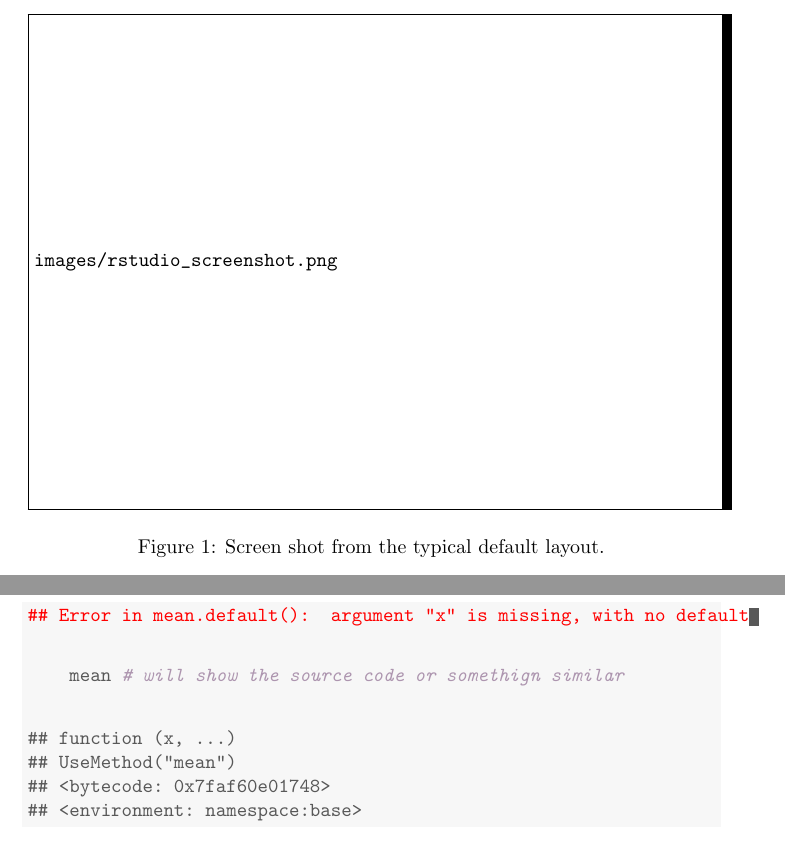
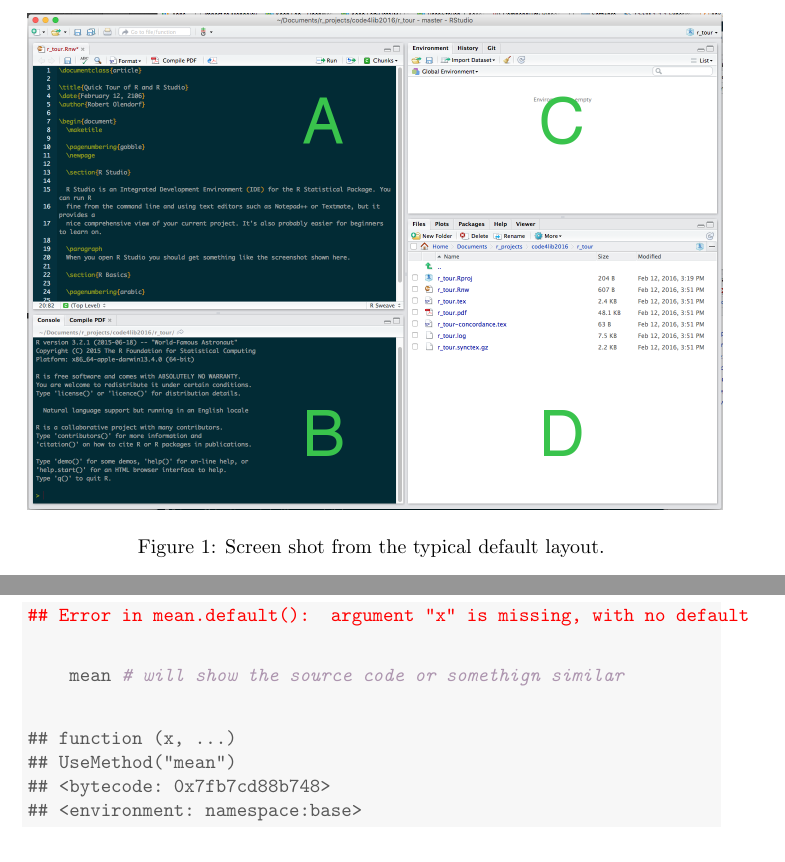
Before and after one commit to olendorf/code4lib2016_tour, a LaTeX document (r_tour.tex): two parts of pages 2 and 13 of 16, joined at a grey line, cut at the place of the change. Compiled offline with pdfLaTeX.

Commit message:
fixed non display of figures

```diff
--- a/r_tour.tex
+++ b/r_tour.tex
@@ -1,4 +1,4 @@
-\documentclass[draft]{article}\usepackage[]{graphicx}\usepackage[]{color}
+\documentclass{article}\usepackage[]{graphicx}\usepackage[]{color}
 %% maxwidth is the original width if it is less than linewidth
 %% otherwise use linewidth (to make sure the graphics do not exceed the margin)
 \makeatletter
@@ -595,7 +595,7 @@ b_1 <- 4 \hlcom{# valid }
 \begin{verbatim}
 ## function (x, ...)
 ## UseMethod("mean")
-## <bytecode: 0x7faf60e01748>
+## <bytecode: 0x7fb7cd88b748>
 ## <environment: namespace:base>
 \end{verbatim}
 \end{kframe}
```
Also changed, not shown: figure/cars-boxplot-1.pdf, figure/cars-histogram1-1.pdf, figure/cars-histogram2-1.pdf, r_tour.pdf, 4 other files.
